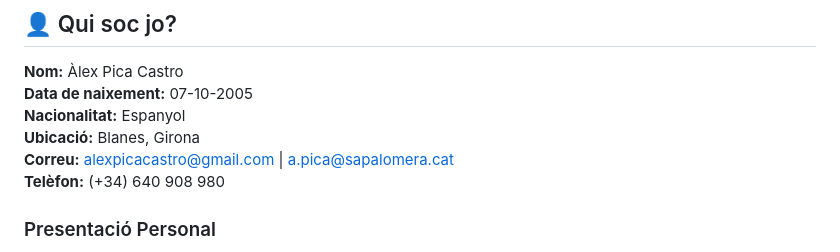
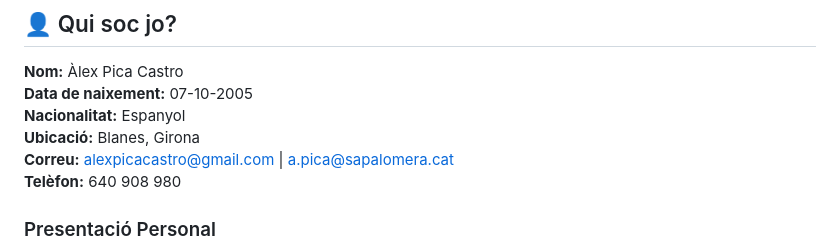
Before and after one commit to alexpicacastro/IPOP, a Markdown page: README.md, the part around the change. Drawn GitHub-style.

```diff
--- a/README.md
+++ b/README.md
@@ -7,7 +7,7 @@
 **Nacionalitat:** Espanyol
 **Ubicació:** Blanes, Girona
 **Correu:** [alexpicacastro@gmail.com](mailto:alexpicacastro@gmail.com) | [a.pica@sapalomera.cat](mailto:a.pica@sapalomera.cat)
-**Telèfon:** (+34) 640 908 980
+**Telèfon:** 640 908 980
 
 ### Presentació Personal
 Em dic Alex Pica i sóc tècnic en Sistemes Microinformàtics i Xarxes amb formació en l'administració de sistemes informàtics. Després d'haver fet el grau mitjà en SMX, actualment estic cursant el grau superior en Administració de Sistemes Informàtics en Xarxa (ASIX). Persona proactiva, responsable i apassionada per la gestió de xarxes i la seguretat informàtica.
```
